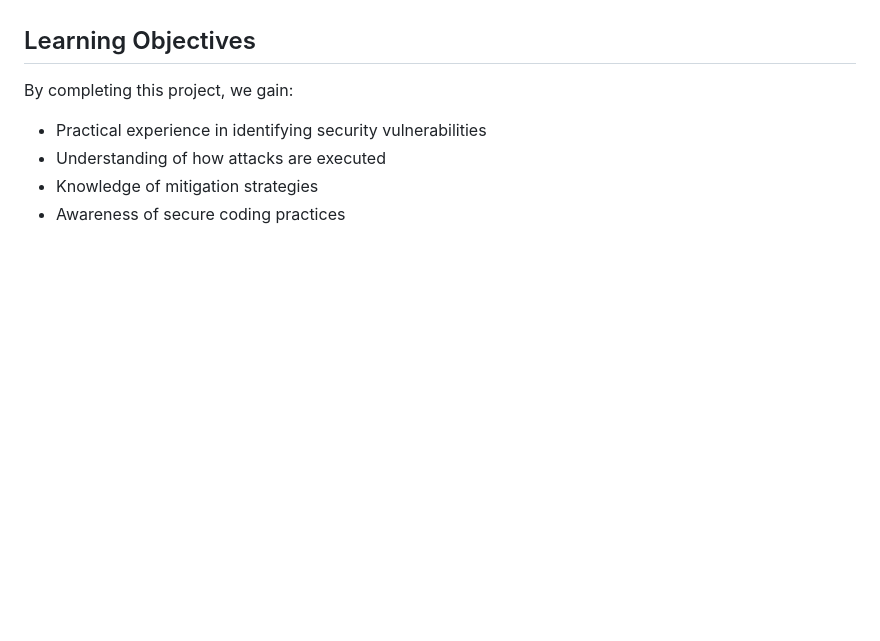
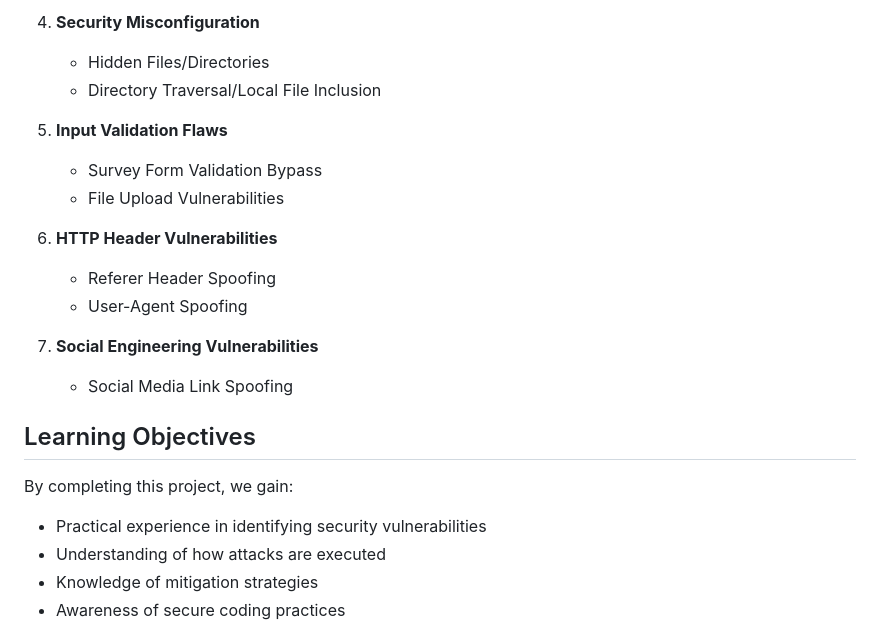
Before and after one commit to subrandt/darkly, a Markdown page: README.md, the part around one of its changes. Drawn GitHub-style; blank space fills up the shorter version.

```diff
--- a/README.md
+++ b/README.md
@@ -49,3 +75,17 @@ The project explores 14 different web vulnerabilities, including but not limited
+4. **Security Misconfiguration**
+   - Hidden Files/Directories
+   - Directory Traversal/Local File Inclusion
+
+5. **Input Validation Flaws**
+   - Survey Form Validation Bypass
+   - File Upload Vulnerabilities
+
+6. **HTTP Header Vulnerabilities**
+   - Referer Header Spoofing
+   - User-Agent Spoofing
+
+7. **Social Engineering Vulnerabilities**
+   - Social Media Link Spoofing
 
 ## Learning Objectives
 By completing this project, we gain:
```
Also changed, not shown: other parts of README.md (+38 -12 lines).
